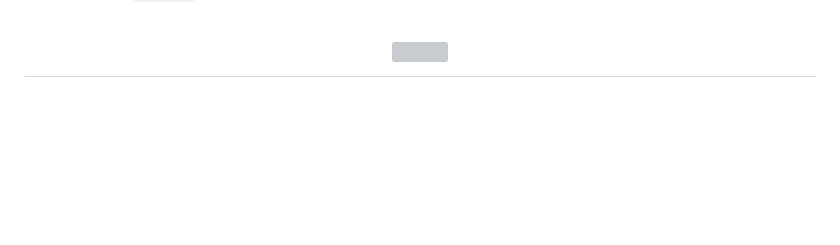
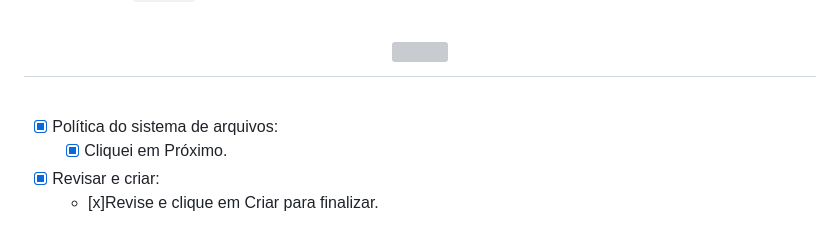
Before and after one commit to HectorCardoso53/Atividade-AWS-DOCKER, a Markdown page: README.md, the part around the change. Drawn GitHub-style; blank space fills up the shorter version; grey boxes are pictures that could not be loaded.

```diff
--- a/README.md
+++ b/README.md
@@ -134,3 +134,8 @@ Já a porta HTTP (TCP/80) a partir do balanceador de carga: Permite tráfego HTT
 <h1 align="center">
    <img src="https://github.com/HectorCardoso53/Atividade-AWS-DOCKER/assets/118605794/76b1de6e-d5a6-4346-bf9a-b38b2cf637f2" />
 </h1><br>
+
+- [x] Política do sistema de arquivos:
+   - [x] Cliquei em Próximo.
+- [x] Revisar e criar:
+   - [x]Revise e clique em Criar para finalizar.
```
